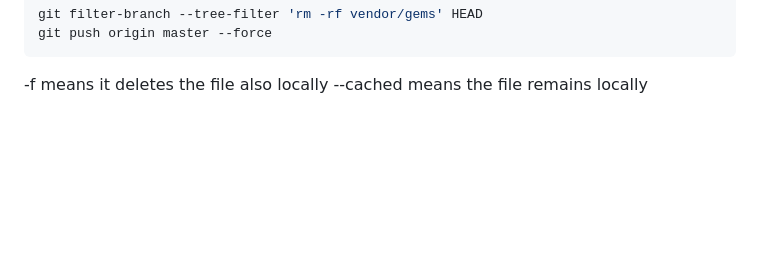
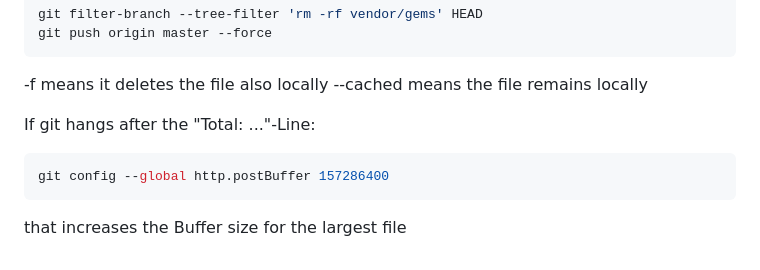
Before and after one commit to Martlgap/cheatsheets, a Markdown page: sheets/Git.md, the part around the change. Drawn GitHub-style; blank space fills up the shorter version.

Commit message:
added solution for hanging git

````diff
--- a/sheets/Git.md
+++ b/sheets/Git.md
@@ -273,3 +273,11 @@ git push origin master --force
 
 -f means it deletes the file also locally
 --cached means the file remains locally
+
+
+If git hangs after the "Total: ..."-Line:
+
+```bash
+git config --global http.postBuffer 157286400
+```
+that increases the Buffer size for the largest file
````
